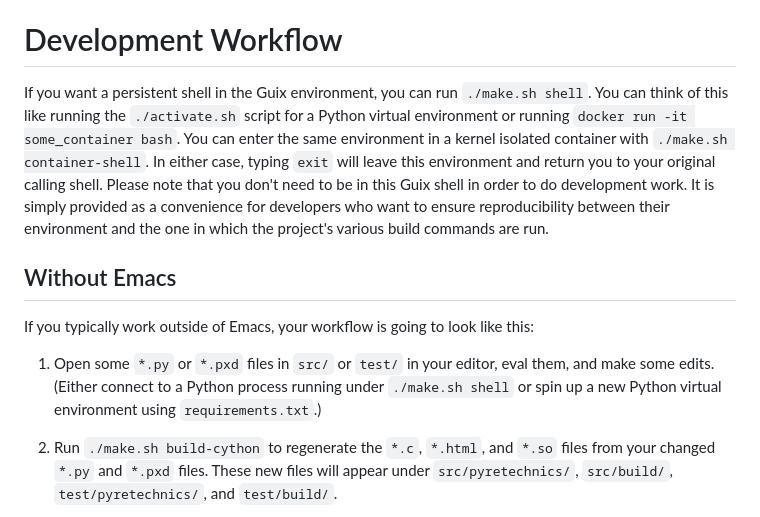
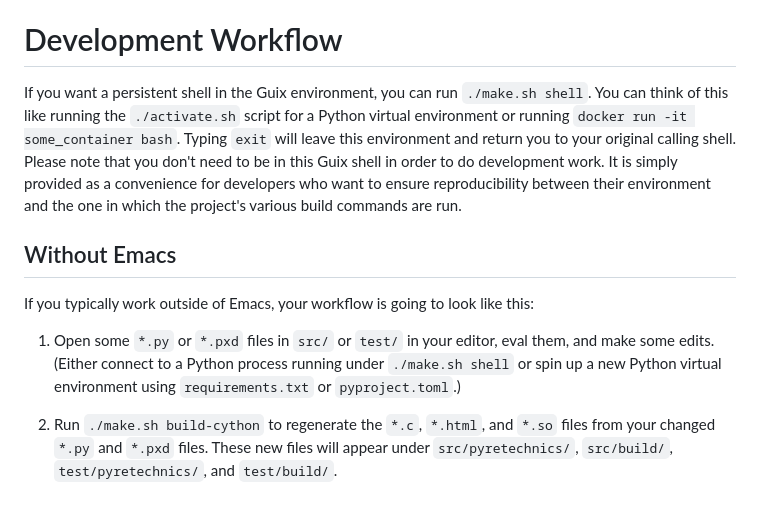
Before and after one commit to pyregence/pyretechnics, a Markdown page: DEVELOPMENT_HOWTO.md, the part around the change. GitHub-like rendering.

```diff
--- a/DEVELOPMENT_HOWTO.md
+++ b/DEVELOPMENT_HOWTO.md
@@ -49,13 +49,13 @@ Each of these commands will launch a Guix environment (similar to a Docker conta
 
 # Development Workflow
 
-If you want a persistent shell in the Guix environment, you can run `./make.sh shell`. You can think of this like running the `./activate.sh` script for a Python virtual environment or running `docker run -it some_container bash`. You can enter the same environment in a kernel isolated container with `./make.sh container-shell`. In either case, typing `exit` will leave this environment and return you to your original calling shell. Please note that you don't need to be in this Guix shell in order to do development work. It is simply provided as a convenience for developers who want to ensure reproducibility between their environment and the one in which the project's various build commands are run.
+If you want a persistent shell in the Guix environment, you can run `./make.sh shell`. You can think of this like running the `./activate.sh` script for a Python virtual environment or running `docker run -it some_container bash`. Typing `exit` will leave this environment and return you to your original calling shell. Please note that you don't need to be in this Guix shell in order to do development work. It is simply provided as a convenience for developers who want to ensure reproducibility between their environment and the one in which the project's various build commands are run.
 
 ## Without Emacs
 
 If you typically work outside of Emacs, your workflow is going to look like this:
 
-1. Open some `*.py` or `*.pxd` files in `src/` or `test/` in your editor, eval them, and make some edits. (Either connect to a Python process running under `./make.sh shell` or spin up a new Python virtual environment using `requirements.txt`.)
+1. Open some `*.py` or `*.pxd` files in `src/` or `test/` in your editor, eval them, and make some edits. (Either connect to a Python process running under `./make.sh shell` or spin up a new Python virtual environment using `requirements.txt` or `pyproject.toml`.)
 
 2. Run `./make.sh build-cython` to regenerate the `*.c`, `*.html`, and `*.so` files from your changed `*.py` and `*.pxd` files. These new files will appear under `src/pyretechnics/`, `src/build/`, `test/pyretechnics/`, and `test/build/`.
 
```
